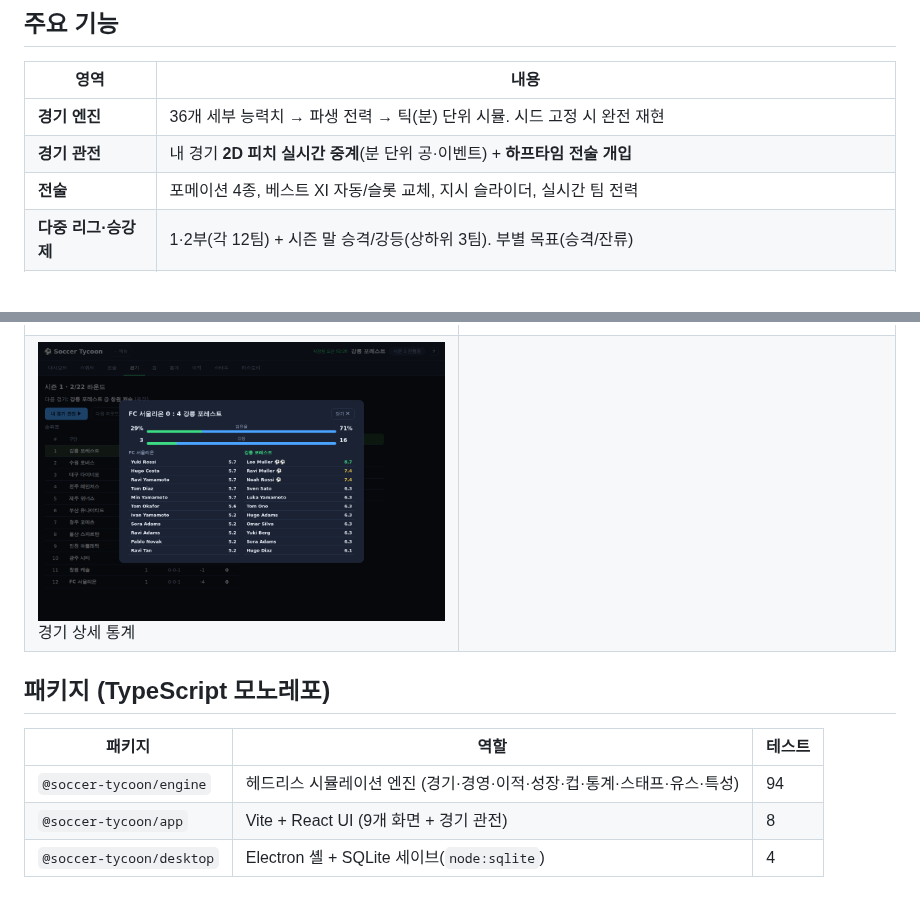
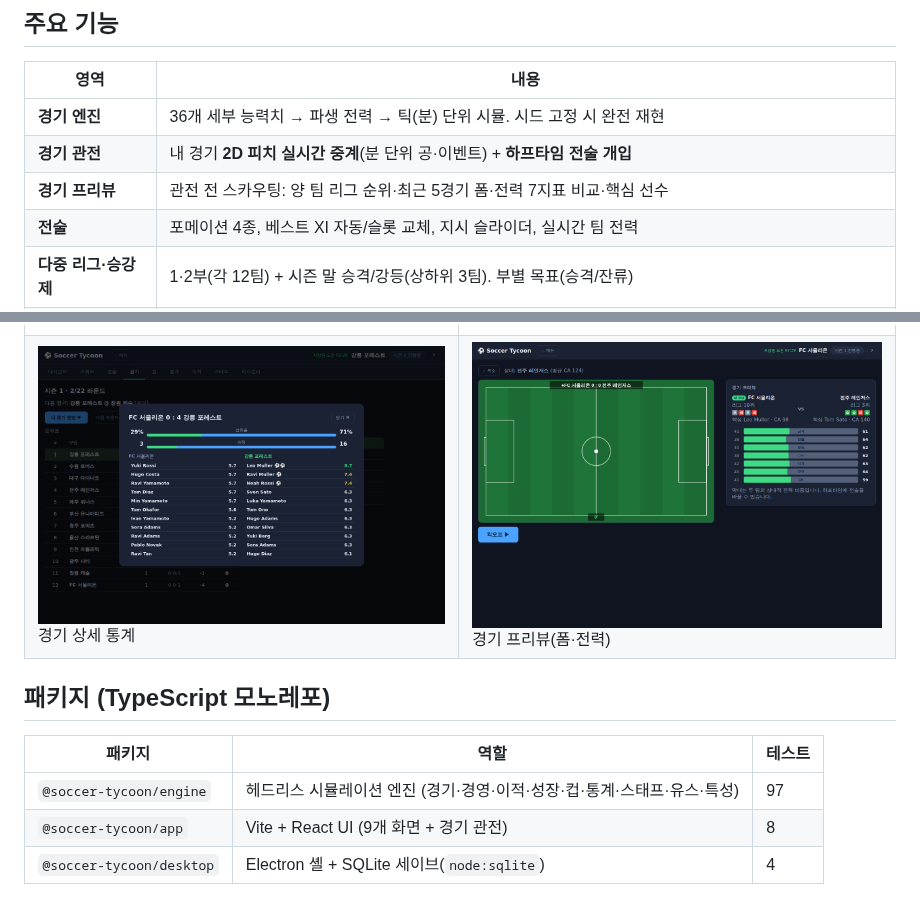
Before and after one commit to Hyunjoon-Jin/-, a Markdown page: README.md, 2 parts joined by grey strips. Drawn GitHub-style; pictures changed too: docs/screenshots/14-match-preview.png (added); blank space fills up the shorter version.

```diff
--- a/README.md
+++ b/README.md
@@ -15,6 +15,7 @@ Electron 셸에서 SQLite로 저장된다. 난이도를 고르고 구단을 맡
 |---|---|
 | **경기 엔진** | 36개 세부 능력치 → 파생 전력 → 틱(분) 단위 시뮬. 시드 고정 시 완전 재현 |
 | **경기 관전** | 내 경기 **2D 피치 실시간 중계**(분 단위 공·이벤트) + **하프타임 전술 개입** |
+| **경기 프리뷰** | 관전 전 스카우팅: 양 팀 리그 순위·최근 5경기 폼·전력 7지표 비교·핵심 선수 |
 | **전술** | 포메이션 4종, 베스트 XI 자동/슬롯 교체, 지시 슬라이더, 실시간 팀 전력 |
 | **다중 리그·승강제** | 1·2부(각 12팀) + 시즌 말 승격/강등(상하위 3팀). 부별 목표(승격/잔류) |
 | **리그 + 컵** | 더블 라운드로빈 리그 + 병행 단판 녹아웃 컵(24팀, 승부차기·부전승·상금) |
@@ -43,13 +44,13 @@ Electron 셸에서 SQLite로 저장된다. 난이도를 고르고 구단을 맡
 | ![컵](docs/screenshots/06-cup.png) 컵 브래킷 | ![통계](docs/screenshots/09-stats.png) 통계·어워드 |
 | ![이적](docs/screenshots/07-transfers.png) 이적 시장 | ![스태프](docs/screenshots/08-staff.png) 스태프 |
 | ![선수상세](docs/screenshots/10-player-detail.png) 선수 상세(36능력치) | ![히스토리](docs/screenshots/11-history.png) 히스토리·명예의 전당 |
-| ![경기통계](docs/screenshots/13-match-stats.png) 경기 상세 통계 | |
+| ![경기통계](docs/screenshots/13-match-stats.png) 경기 상세 통계 | ![경기프리뷰](docs/screenshots/14-match-preview.png) 경기 프리뷰(폼·전력) |
 
 ## 패키지 (TypeScript 모노레포)
 
 | 패키지 | 역할 | 테스트 |
 |---|---|---|
-| `@soccer-tycoon/engine` | 헤드리스 시뮬레이션 엔진 (경기·경영·이적·성장·컵·통계·스태프·유스·특성) | 94 |
+| `@soccer-tycoon/engine` | 헤드리스 시뮬레이션 엔진 (경기·경영·이적·성장·컵·통계·스태프·유스·특성) | 97 |
 | `@soccer-tycoon/app` | Vite + React UI (9개 화면 + 경기 관전) | 8 |
 | `@soccer-tycoon/desktop` | Electron 셸 + SQLite 세이브(`node:sqlite`) | 4 |
 
```
Also changed, not shown: docs/design.md (+2 -0 lines), packages/engine/README.md (+1 -0 lines), 8 other files.
